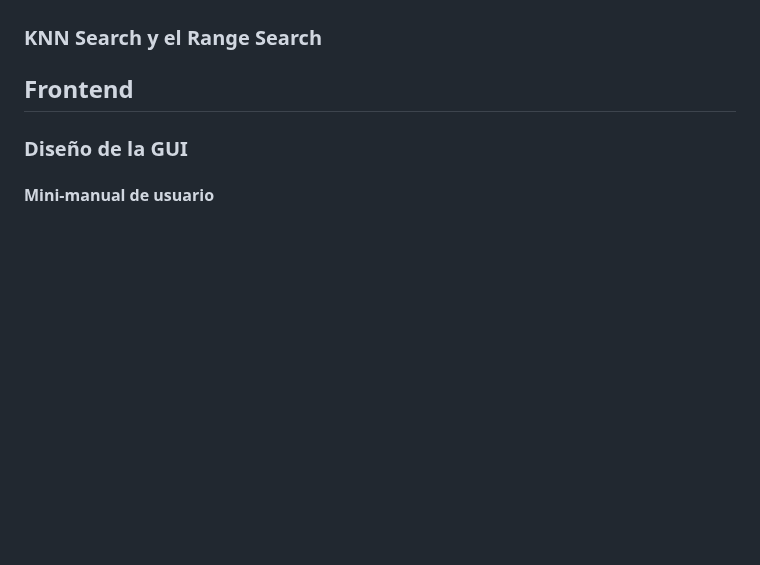
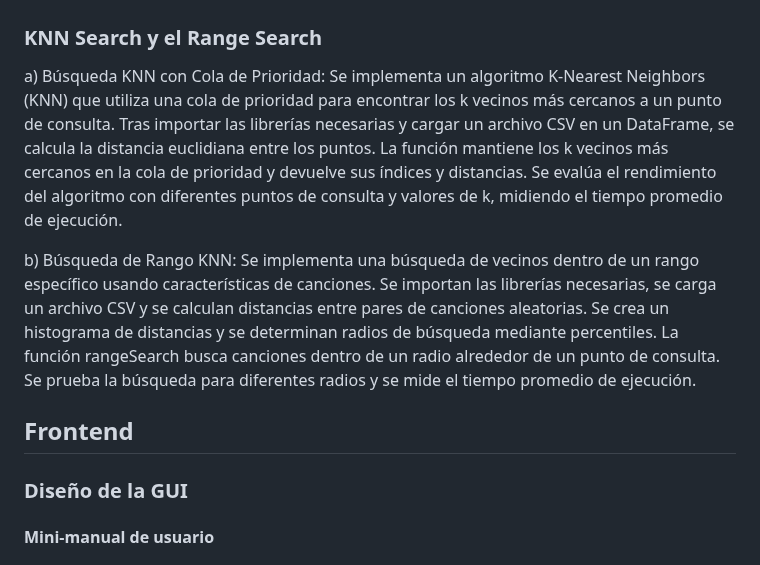
Before and after one commit to ricardoamiel/TestingRevInd, a Markdown page: README2.md, the part around the change. Rendered like a GitHub page; blank space fills up the shorter version.

Commit message:
Update README2.md
KNN Search y el Range Search

```diff
--- a/README2.md
+++ b/README2.md
@@ -24,6 +24,11 @@ Nuestra base de datos contiene aproximadamente 25,000 canciones de distintos gé
 - Índice Distribuido: Faiss soporta índices distribuidos mediante una biblioteca RPC simple, que permite acceder a índices desde varias máquinas ("esclavos"). Cada esclavo contiene una parte del conjunto de datos (fragmento). Durante la búsqueda, el master emite la consulta a todos los esclavos, que procesan la consulta y envían los resultados de vuelta al maestro, que combina estos resultados en la salida final. Cabe destacar que el código de servidor y RPC proporcionado con Faiss es para fines de demostración y no incluye ciertas protecciones de seguridad, por lo que no está destinado a ejecutarse en redes no confiables o en entornos de producción.
 
 ### KNN Search y el Range Search
+a) Búsqueda KNN con Cola de Prioridad:
+Se implementa un algoritmo K-Nearest Neighbors (KNN) que utiliza una cola de prioridad para encontrar los k vecinos más cercanos a un punto de consulta. Tras importar las librerías necesarias y cargar un archivo CSV en un DataFrame, se calcula la distancia euclidiana entre los puntos. La función mantiene los k vecinos más cercanos en la cola de prioridad y devuelve sus índices y distancias. Se evalúa el rendimiento del algoritmo con diferentes puntos de consulta y valores de k, midiendo el tiempo promedio de ejecución.
+
+b) Búsqueda de Rango KNN:
+Se implementa una búsqueda de vecinos dentro de un rango específico usando características de canciones. Se importan las librerías necesarias, se carga un archivo CSV y se calculan distancias entre pares de canciones aleatorias. Se crea un histograma de distancias y se determinan radios de búsqueda mediante percentiles. La función rangeSearch busca canciones dentro de un radio alrededor de un punto de consulta. Se prueba la búsqueda para diferentes radios y se mide el tiempo promedio de ejecución.
 
 ## Frontend
 ### Diseño de la GUI
```
